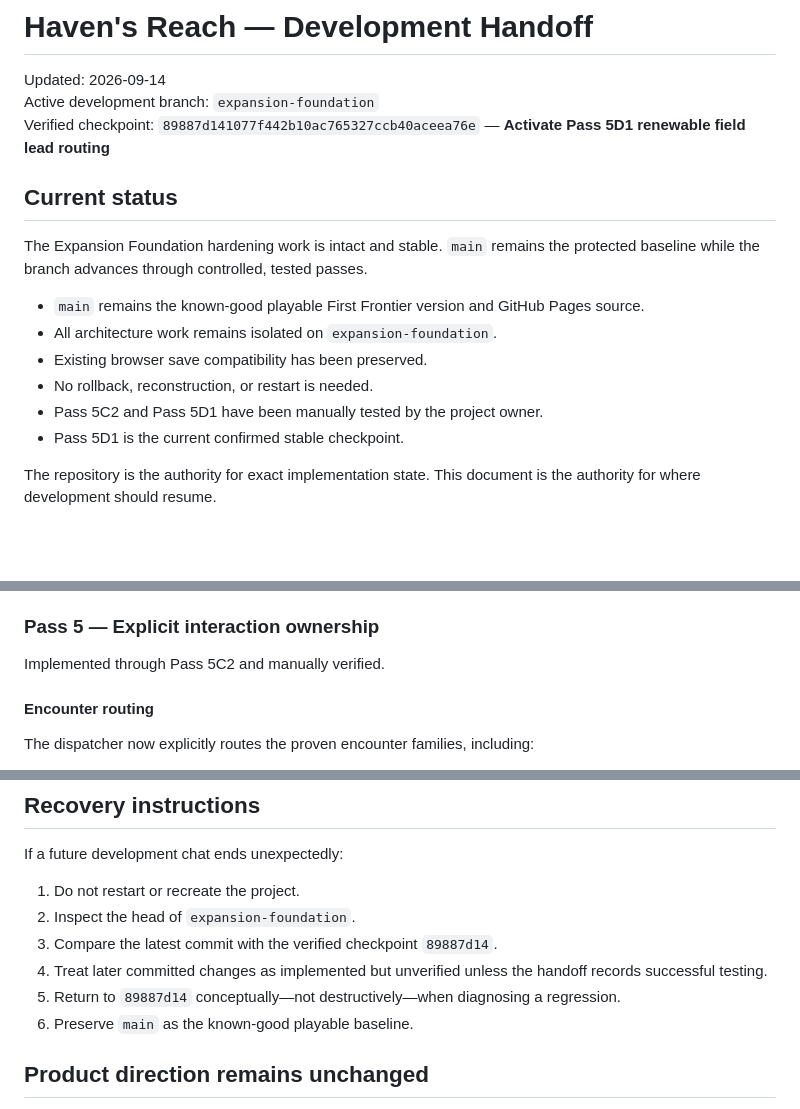
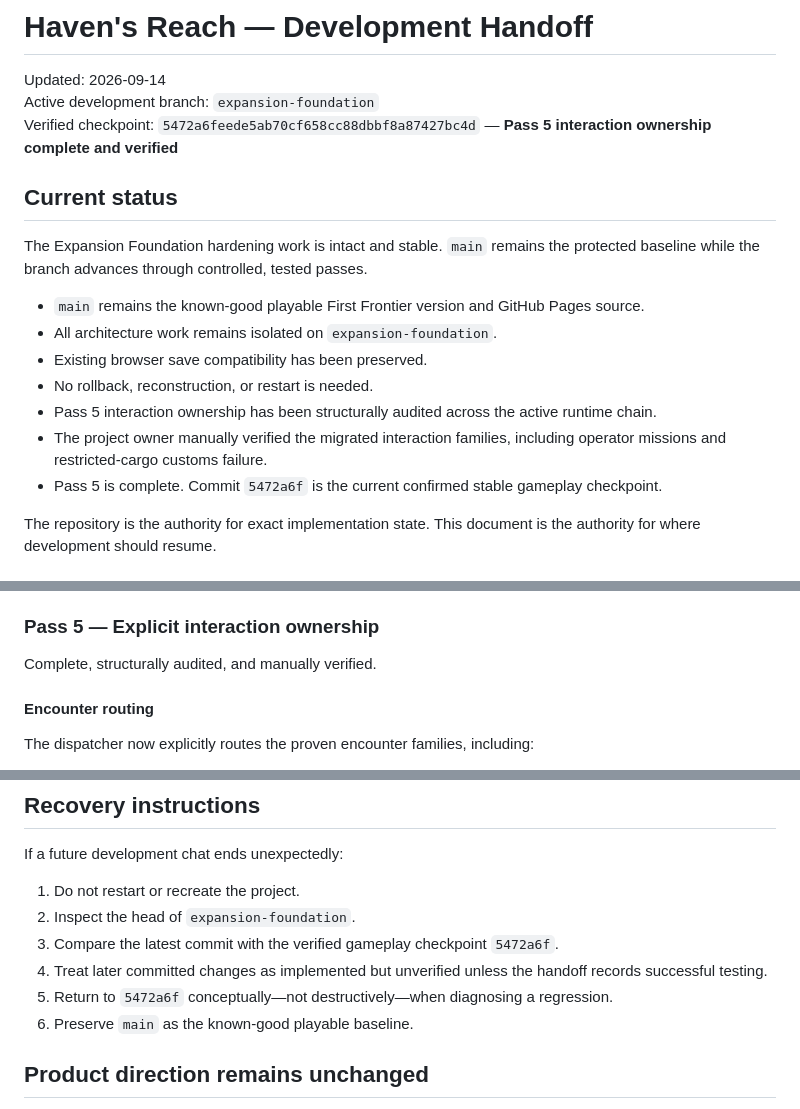
Before and after one commit to ErikEhresman-ST1987/havens-reach, a Markdown page: DEVELOPMENT-HANDOFF.md, 3 parts joined by grey strips. Drawn GitHub-style; blank space fills up the shorter version.

```diff
--- a/DEVELOPMENT-HANDOFF.md
+++ b/DEVELOPMENT-HANDOFF.md
@@ -2,7 +2,7 @@
 
 Updated: 2026-09-14
 Active development branch: `expansion-foundation`
-Verified checkpoint: `89887d141077f442b10ac765327ccb40aceea76e` — **Activate Pass 5D1 renewable field lead routing**
+Verified checkpoint: `5472a6feede5ab70cf658cc88dbbf8a87427bc4d` — **Pass 5 interaction ownership complete and verified**
 
 ## Current status
 
@@ -12,8 +12,9 @@ The Expansion Foundation hardening work is intact and stable. `main` remains the
 - All architecture work remains isolated on `expansion-foundation`.
 - Existing browser save compatibility has been preserved.
 - No rollback, reconstruction, or restart is needed.
-- Pass 5C2 and Pass 5D1 have been manually tested by the project owner.
-- Pass 5D1 is the current confirmed stable checkpoint.
+- Pass 5 interaction ownership has been structurally audited across the active runtime chain.
+- The project owner manually verified the migrated interaction families, including operator missions and restricted-cargo customs failure.
+- Pass 5 is complete. Commit `5472a6f` is the current confirmed stable gameplay checkpoint.
 
 The repository is the authority for exact implementation state. This document is the authority for where development should resume.
 
@@ -62,7 +63,7 @@ Complete and stable for the First Frontier.
 
 ### Pass 5 — Explicit interaction ownership
 
-Implemented through Pass 5C2 and manually verified.
+Complete, structurally audited, and manually verified.
 
 #### Encounter routing
 
@@ -186,9 +212,9 @@ If a future development chat ends unexpectedly:
 
 1. Do not restart or recreate the project.
 2. Inspect the head of `expansion-foundation`.
-3. Compare the latest commit with the verified checkpoint `89887d14`.
+3. Compare the latest commit with the verified gameplay checkpoint `5472a6f`.
 4. Treat later committed changes as implemented but unverified unless the handoff records successful testing.
-5. Return to `89887d14` conceptually—not destructively—when diagnosing a regression.
+5. Return to `5472a6f` conceptually—not destructively—when diagnosing a regression.
 6. Preserve `main` as the known-good playable baseline.
 
 ## Product direction remains unchanged
```
Also changed, not shown: other parts of DEVELOPMENT-HANDOFF.md (+36 -11 lines).
